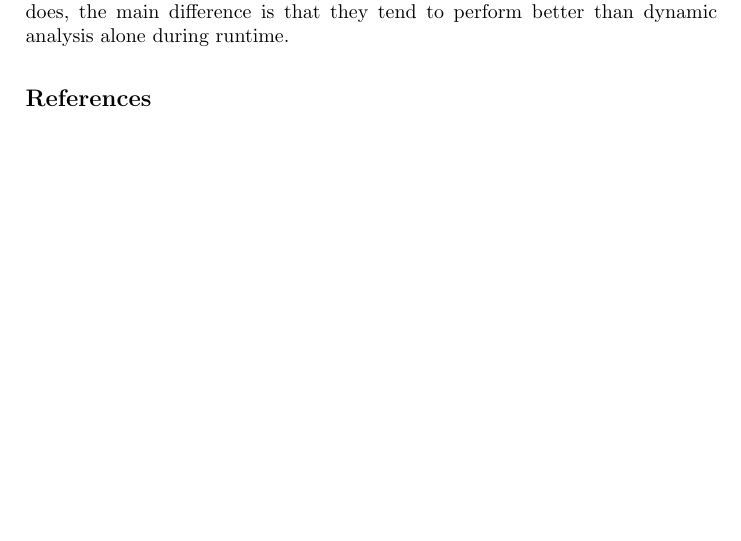
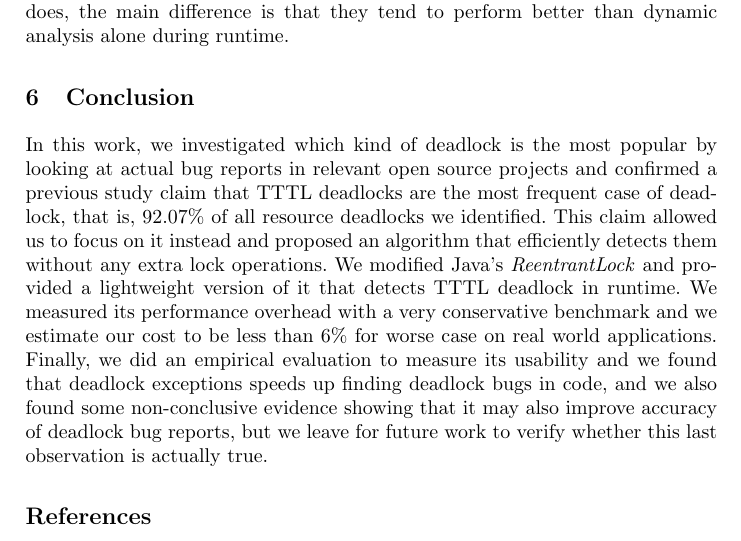
Before and after one commit to rafaelbrandao/deadlock-exception-paper, a LaTeX thesis (conf/typeinst.tex, which reads conf/sections/conclusion.tex): part of page 15 of 16 before the commit and part of page 15 of 17 after it, cut so that both start at the same text, the shorter picture padded with empty space. Compiled offline with pdfLaTeX.

Commit message:
Add conclusion

```diff
--- a/conf/sections/conclusion.tex
+++ b/conf/sections/conclusion.tex
@@ -10,2 +1,15 @@ but some optimization in our algorithm might be needed as well to reduce even mo
 \section{Conclusion}
 
+In this work, we investigated which kind of deadlock is the most popular by looking at actual bug reports
+in relevant open source projects and confirmed a previous study claim that TTTL deadlocks
+are the most frequent case of deadlock, that is, 92.07\% of all resource deadlocks we identified.
+This claim allowed us to focus on it instead and proposed an algorithm that
+efficiently detects them without any extra lock operations.
+We modified Java's \emph{ReentrantLock} and provided a lightweight
+version of it that detects TTTL deadlock in runtime.
+We measured its performance overhead with a very conservative benchmark
+and we estimate our cost to be less than 6\% for worse case on real world applications.
+Finally, we did an empirical evaluation to measure its usability and we found that
+deadlock exceptions speeds up finding deadlock bugs in code, and we also found some
+non-conclusive evidence showing that it may also improve accuracy of deadlock bug reports,
+but we leave for future work to verify whether this last observation is actually true.
```
Also changed, not shown: conf/typeinst.tex (+1 -1 lines), conf/typeinst.pdf, conf/sections/conclusion.tex (28 more changed lines).
